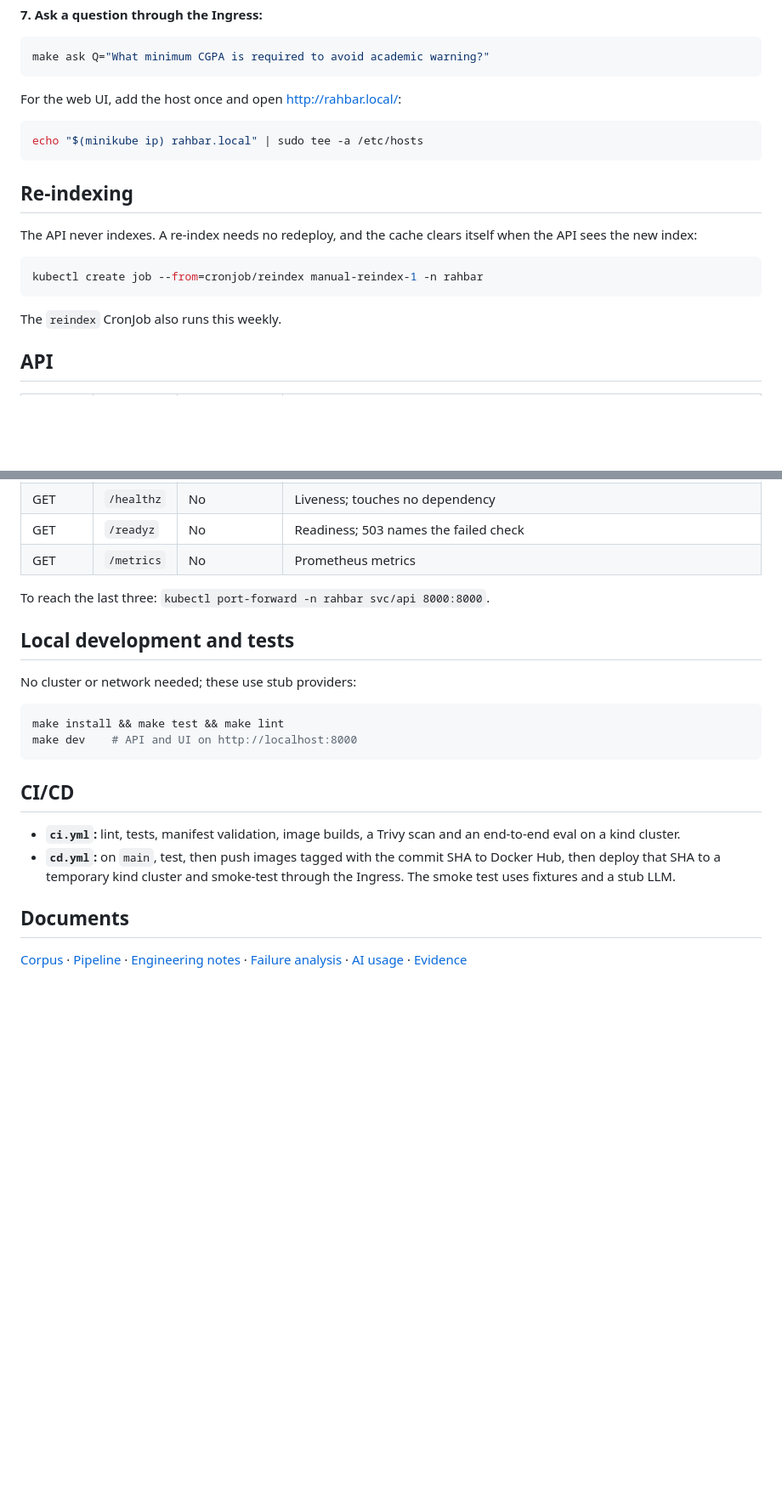
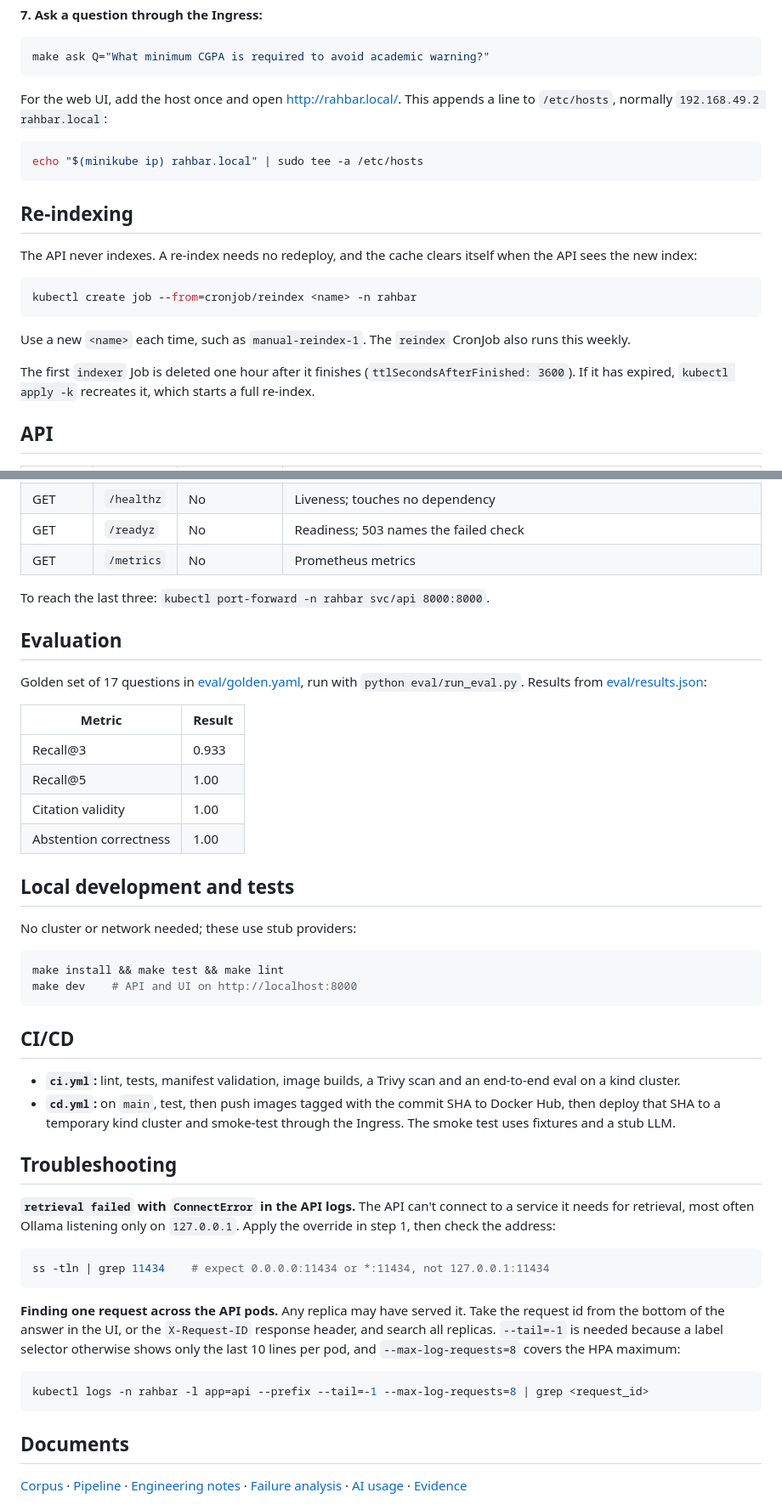
Before and after one commit to Honey822438/Rahabar-Ai-Agent, a Markdown page: README.md, 2 parts joined by grey strips. Shown at 85% size. Drawn GitHub-style; blank space fills up the shorter version.

````diff
--- a/README.md
+++ b/README.md
@@ -86,7 +101,7 @@ kubectl rollout status deploy/api -n rahbar --timeout=180s
 make ask Q="What minimum CGPA is required to avoid academic warning?"
 ```
 
-For the web UI, add the host once and open <http://rahbar.local/>:
+For the web UI, add the host once and open <http://rahbar.local/>. This appends a line to `/etc/hosts`, normally `192.168.49.2 rahbar.local`:
 
 ```bash
 echo "$(minikube ip) rahbar.local" | sudo tee -a /etc/hosts
@@ -97,10 +112,12 @@ echo "$(minikube ip) rahbar.local" | sudo tee -a /etc/hosts
 The API never indexes. A re-index needs no redeploy, and the cache clears itself when the API sees the new index:
 
 ```bash
-kubectl create job --from=cronjob/reindex manual-reindex-1 -n rahbar
+kubectl create job --from=cronjob/reindex <name> -n rahbar
 ```
 
-The `reindex` CronJob also runs this weekly.
+Use a new `<name>` each time, such as `manual-reindex-1`. The `reindex` CronJob also runs this weekly.
+
+The first `indexer` Job is deleted one hour after it finishes (`ttlSecondsAfterFinished: 3600`). If it has expired, `kubectl apply -k` recreates it, which starts a full re-index.
 
 ## API
 
@@ -112,6 +129,17 @@ The `reindex` CronJob also runs this weekly.
 | GET | `/metrics` | No | Prometheus metrics |
 
 To reach the last three: `kubectl port-forward -n rahbar svc/api 8000:8000`.
+
+## Evaluation
+
+Golden set of 17 questions in [eval/golden.yaml](eval/golden.yaml), run with `python eval/run_eval.py`. Results from [eval/results.json](eval/results.json):
+
+| Metric | Result |
+| --- | --- |
+| Recall@3 | 0.933 |
+| Recall@5 | 1.00 |
+| Citation validity | 1.00 |
+| Abstention correctness | 1.00 |
 
 ## Local development and tests
 
@@ -127,6 +155,20 @@ make dev    # API and UI on http://localhost:8000
 - **`ci.yml`:** lint, tests, manifest validation, image builds, a Trivy scan and an end-to-end eval on a kind cluster.
 - **`cd.yml`:** on `main`, test, then push images tagged with the commit SHA to Docker Hub, then deploy that SHA to a temporary kind cluster and smoke-test through the Ingress. The smoke test uses fixtures and a stub LLM.
 
+## Troubleshooting
+
+**`retrieval failed` with `ConnectError` in the API logs.** The API can't connect to a service it needs for retrieval, most often Ollama listening only on `127.0.0.1`. Apply the override in step 1, then check the address:
+
+```bash
+ss -tln | grep 11434    # expect 0.0.0.0:11434 or *:11434, not 127.0.0.1:11434
+```
+
+**Finding one request across the API pods.** Any replica may have served it. Take the request id from the bottom of the answer in the UI, or the `X-Request-ID` response header, and search all replicas. `--tail=-1` is needed because a label selector otherwise shows only the last 10 lines per pod, and `--max-log-requests=8` covers the HPA maximum:
+
+```bash
+kubectl logs -n rahbar -l app=api --prefix --tail=-1 --max-log-requests=8 | grep <request_id>
+```
+
 ## Documents
 
 [Corpus](docs/CORPUS.md) · [Pipeline](docs/PIPELINE.md) · [Engineering notes](docs/ENGINEERING-NOTES.md) · [Failure analysis](docs/FAILURE-ANALYSIS.md) · [AI usage](docs/AI-USAGE.md) · [Evidence](docs/evidence/)
````
Also changed, not shown: other parts of README.md (+17 -2 lines), docs/evidence/AI_rahbar1.png (added), docs/evidence/AI_rahbar2.png (added), docs/evidence/AI_rahbar3.png (added), docs/evidence/AI_rahbar4.png (added), docs/evidence/AI_rahbar5.png (added), docs/evidence/AI_rahbar6.png (added).
